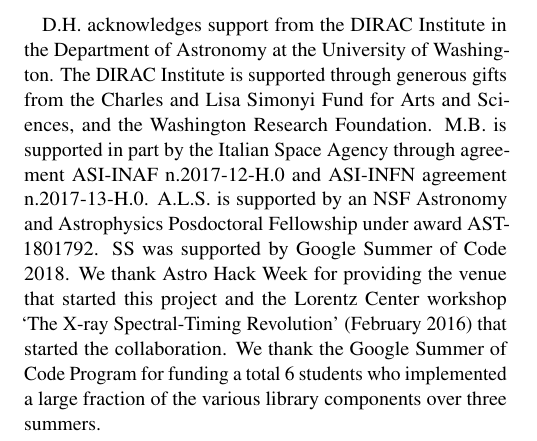
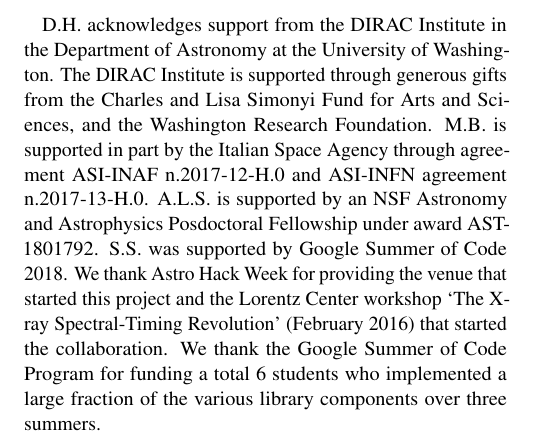
Before and after one commit to StingraySoftware/stingraypaper, a LaTeX paper (tex/stingraypaper.tex): part of one column of page 13 of 15, cut so that both start at the same text. Compiled offline with pdfLaTeX.

Commit message:
Fixed name abbreviation in acknowledgments

```diff
--- a/tex/stingraypaper.tex
+++ b/tex/stingraypaper.tex
@@ -770,7 +770,7 @@ D.H. acknowledges support from the DIRAC Institute in the Department of Astronom
 The DIRAC Institute is supported through generous gifts from the Charles and Lisa Simonyi Fund for Arts and Sciences, and the Washington Research Foundation.
 M.B. is supported in part by the Italian Space Agency through agreement ASI-INAF n.2017-12-H.0 and ASI-INFN agreement n.2017-13-H.0.
 A.L.S. is supported by an NSF Astronomy and Astrophysics Posdoctoral Fellowship under award AST-1801792.
-SS was supported by Google Summer of Code 2018.
+S.S. was supported by Google Summer of Code 2018.
 We thank Astro Hack Week for providing the venue that started this project and the Lorentz Center workshop `The X-ray Spectral-Timing Revolution' (February 2016) that started the collaboration.
 We thank the Google Summer of Code Program for funding a total 6 students who implemented a large fraction of the various library components over three summers.
 
```
